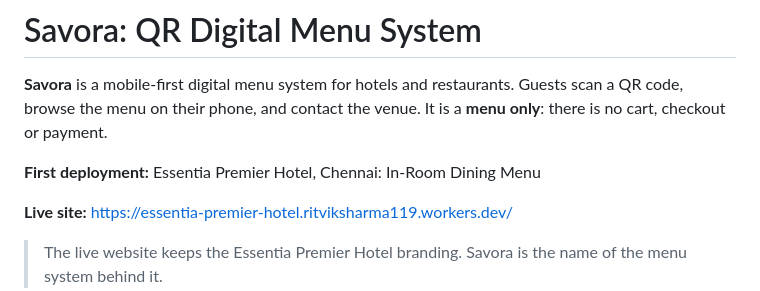
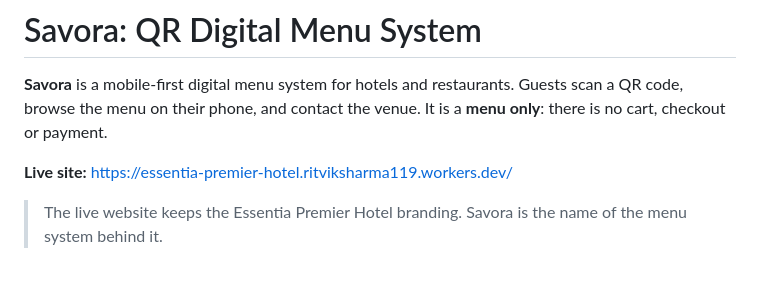
Before and after one commit to Ritvik-io/Savora-QR-Digital-Menu-System, a Markdown page: README.md, the part around the change. Drawn GitHub-style; blank space fills up the shorter version.

Commit message:
Update README to remove specific deployment details
Removed deployment information for Essentia Premier Hotel.

```diff
--- a/README.md
+++ b/README.md
@@ -2,7 +2,6 @@
 
 **Savora** is a mobile-first digital menu system for hotels and restaurants. Guests scan a QR code, browse the menu on their phone, and contact the venue. It is a **menu only**: there is no cart, checkout or payment.
 
-**First deployment:** Essentia Premier Hotel, Chennai: In-Room Dining Menu
 
 **Live site:** https://essentia-premier-hotel.ritviksharma119.workers.dev/
 
```
